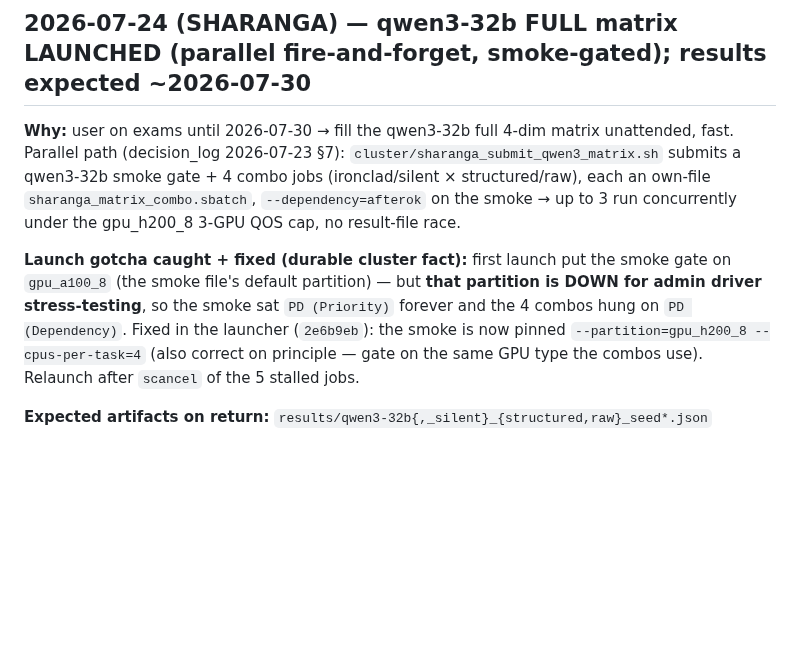
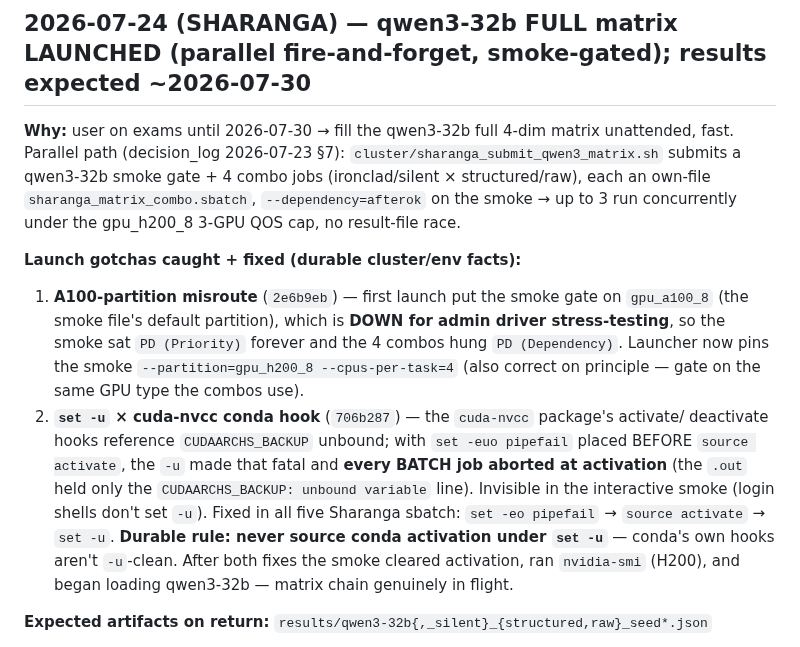
Before and after one commit to shoyammishra/slay-the-spire-bench, a Markdown page: docs/experiment_log.md, the part around the change. GitHub-like rendering; blank space fills up the shorter version.

Commit message:
Docs: record cuda-nvcc/strict-mode launch blocker; both blockers cleared, matrix in flight
- experiment_log 2026-07-24: both launch gotchas as durable facts (A100-partition
  misroute + strict-mode vs cuda-nvcc conda hook abort) plus the rule "never source
  conda activation under set-u"; smoke now past activation, loading qwen3-32b
- CLAUDE.md Sharanga bullet: launch clause notes both blockers cleared

Co-Authored-By: Claude Opus 4.8 <noreply@anthropic.com>

```diff
--- a/docs/experiment_log.md
+++ b/docs/experiment_log.md
@@ -8,12 +8,21 @@ submits a qwen3-32b smoke gate + 4 combo jobs (ironclad/silent × structured/raw
 own-file `sharanga_matrix_combo.sbatch`, `--dependency=afterok` on the smoke → up to 3 run
 concurrently under the gpu_h200_8 3-GPU QOS cap, no result-file race.
 
-**Launch gotcha caught + fixed (durable cluster fact):** first launch put the smoke gate on
-`gpu_a100_8` (the smoke file's default partition) — but **that partition is DOWN for admin
-driver stress-testing**, so the smoke sat `PD (Priority)` forever and the 4 combos hung on
-`PD (Dependency)`. Fixed in the launcher (`2e6b9eb`): the smoke is now pinned
-`--partition=gpu_h200_8 --cpus-per-task=4` (also correct on principle — gate on the same GPU
-type the combos use). Relaunch after `scancel` of the 5 stalled jobs.
+**Launch gotchas caught + fixed (durable cluster/env facts):**
+1. **A100-partition misroute** (`2e6b9eb`) — first launch put the smoke gate on `gpu_a100_8`
+   (the smoke file's default partition), which is **DOWN for admin driver stress-testing**, so
+   the smoke sat `PD (Priority)` forever and the 4 combos hung `PD (Dependency)`. Launcher now
+   pins the smoke `--partition=gpu_h200_8 --cpus-per-task=4` (also correct on principle — gate
+   on the same GPU type the combos use).
+2. **`set -u` × cuda-nvcc conda hook** (`706b287`) — the `cuda-nvcc` package's activate/
+   deactivate hooks reference `CUDAARCHS_BACKUP` unbound; with `set -euo pipefail` placed
+   BEFORE `source activate`, the `-u` made that fatal and **every BATCH job aborted at
+   activation** (the `.out` held only the `CUDAARCHS_BACKUP: unbound variable` line). Invisible
+   in the interactive smoke (login shells don't set `-u`). Fixed in all five Sharanga sbatch:
+   `set -eo pipefail` → `source activate` → `set -u`. **Durable rule: never source conda
+   activation under `set -u`** — conda's own hooks aren't `-u`-clean.
+After both fixes the smoke cleared activation, ran `nvidia-smi` (H200), and began loading
+qwen3-32b — matrix chain genuinely in flight.
 
 **Expected artifacts on return:** `results/qwen3-32b{,_silent}_{structured,raw}_seed*.json`
 + the `_seeds42_1042_2042_3042_4042` aggregates (all 4 dims). Fold-in checklist: scp to laptop
```
Also changed, not shown: CLAUDE.md (+1 -1 lines).
